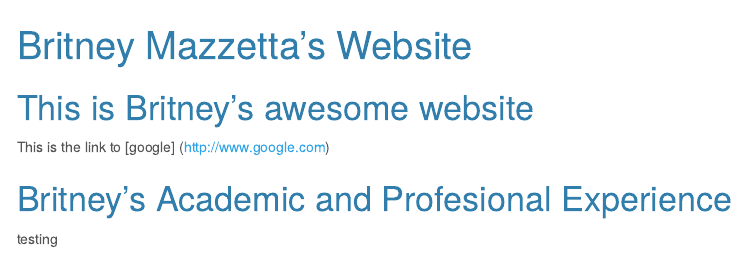
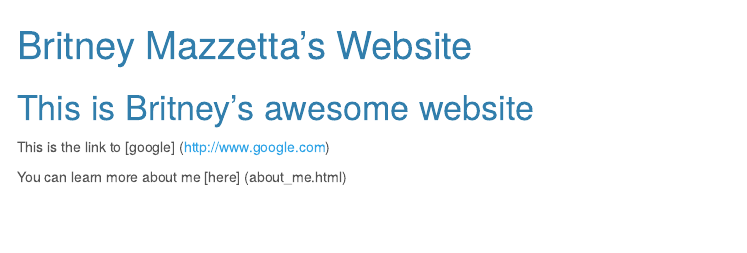
Before and after one commit to blm2156/blm.github.io, an R Markdown document (index.Rmd): the page in a window 1100 px wide, from its top. The pictures show the output file index.html that the author committed with the source, opened offline; menus at the side of the page are left out.

Commit message:
linking to an about me page

```diff
--- a/index.Rmd
+++ b/index.Rmd
@@ -11,6 +11,4 @@ output:
 
 This is the link to [google] (http://www.google.com)
 
-# Britney's Academic and Profesional Experience
-
-testing
+You can learn more about me [here] (about_me.html)
```
Also changed, not shown: index.html.
